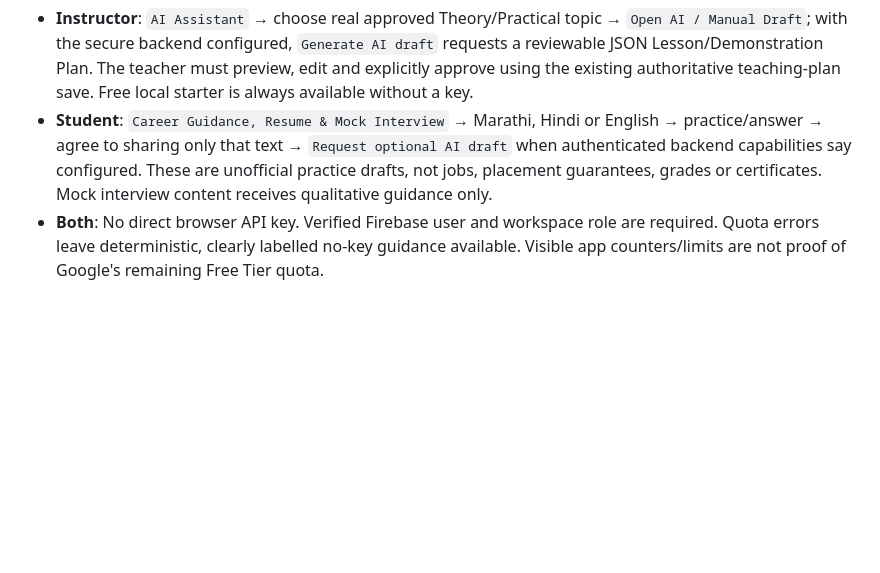
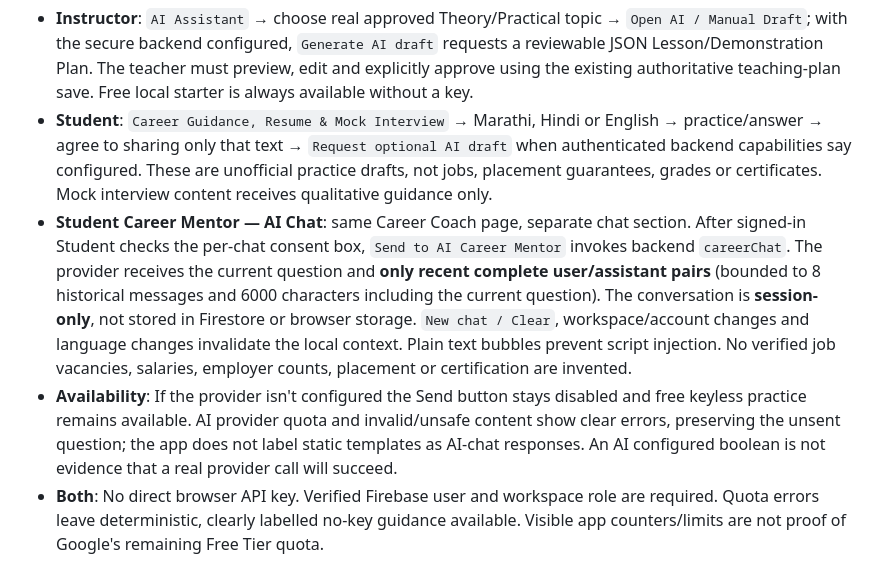
Before and after one commit to durgeshkadam-beep/universal-iti-instructor-automation, a Markdown page: docs/GEMINI-FREE-TIER-ROLE-ROLLOUT-20261031.md, the part around the change. Drawn GitHub-style; blank space fills up the shorter version.

Commit message:
docs(student-ai): explain safe ChatGPT-style Career Mentor and free-tier conversation limits

```diff
--- a/docs/GEMINI-FREE-TIER-ROLE-ROLLOUT-20261031.md
+++ b/docs/GEMINI-FREE-TIER-ROLE-ROLLOUT-20261031.md
@@ -8,6 +8,8 @@ The currently published Firebase Hosting release is `2a1a3c11a50c73a91839fd8d013
 ## Features
 - **Instructor**: `AI Assistant` → choose real approved Theory/Practical topic → `Open AI / Manual Draft`; with the secure backend configured, `Generate AI draft` requests a reviewable JSON Lesson/Demonstration Plan. The teacher must preview, edit and explicitly approve using the existing authoritative teaching-plan save. Free local starter is always available without a key.
 - **Student**: `Career Guidance, Resume & Mock Interview` → Marathi, Hindi or English → practice/answer → agree to sharing only that text → `Request optional AI draft` when authenticated backend capabilities say configured. These are unofficial practice drafts, not jobs, placement guarantees, grades or certificates. Mock interview content receives qualitative guidance only.
+- **Student Career Mentor — AI Chat**: same Career Coach page, separate chat section. After signed-in Student checks the per-chat consent box, `Send to AI Career Mentor` invokes backend `careerChat`. The provider receives the current question and **only recent complete user/assistant pairs** (bounded to 8 historical messages and 6000 characters including the current question). The conversation is **session-only**, not stored in Firestore or browser storage. `New chat / Clear`, workspace/account changes and language changes invalidate the local context. Plain text bubbles prevent script injection. No verified job vacancies, salaries, employer counts, placement or certification are invented.
+- **Availability**: If the provider isn't configured the Send button stays disabled and free keyless practice remains available. AI provider quota and invalid/unsafe content show clear errors, preserving the unsent question; the app does not label static templates as AI-chat responses. An AI configured boolean is not evidence that a real provider call will succeed.
 - **Both**: No direct browser API key. Verified Firebase user and workspace role are required. Quota errors leave deterministic, clearly labelled no-key guidance available. Visible app counters/limits are not proof of Google's remaining Free Tier quota.
 
 ## Google AI Studio and Render operator setup
```
